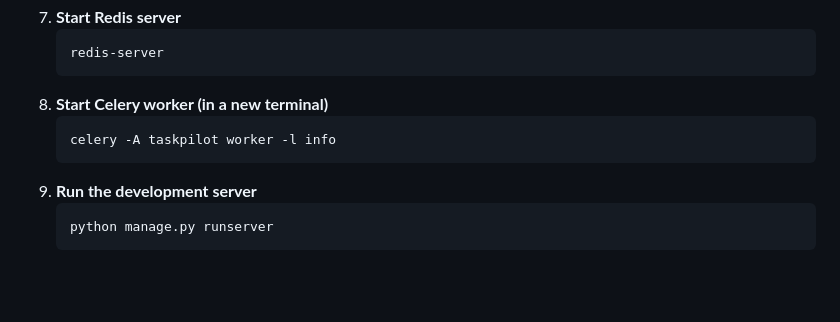
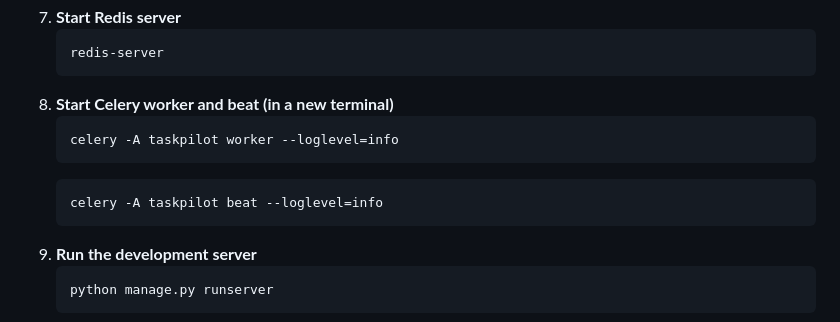
Before and after one commit to ShubhamShanker510/taskpilot, a Markdown page: Readme.Md, the part around the change. Rendered like a GitHub page; blank space fills up the shorter version.

````diff
--- a/Readme.Md
+++ b/Readme.Md
@@ -117,9 +117,12 @@ project/
    ```bash
    redis-server
    ```
-8. **Start Celery worker (in a new terminal)**
+8. **Start Celery worker and beat (in a new terminal)**
    ```bash
-   celery -A taskpilot worker -l info
+   celery -A taskpilot worker --loglevel=info
+   ```
+   ```bash
+   celery -A taskpilot beat --loglevel=info
    ```
 9. **Run the development server**
    ```bash
````
